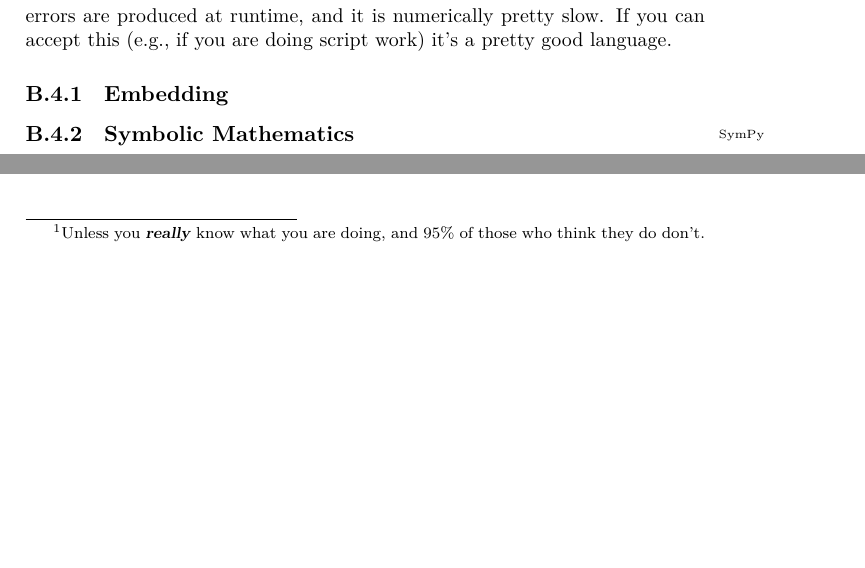
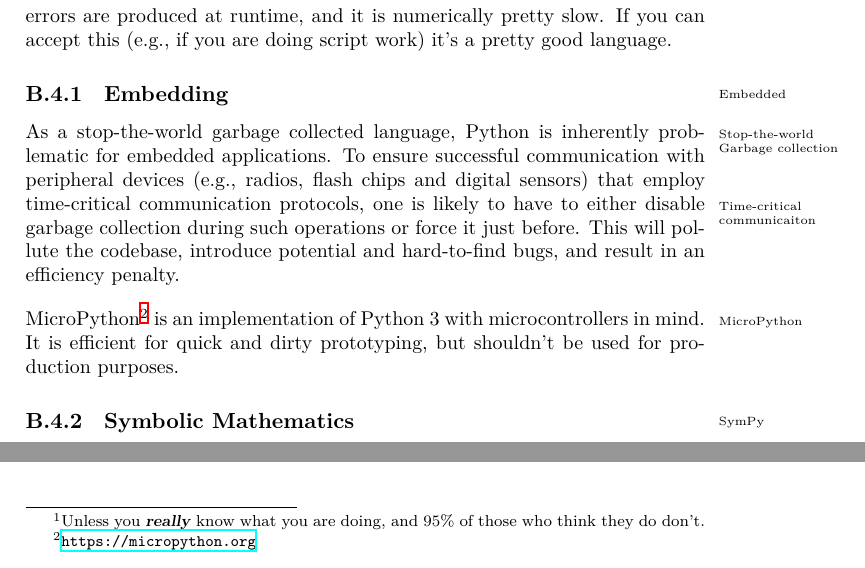
Before and after one commit to aslakjohansen/report-writing, a LaTeX thesis (doc/report-writing.tex, which reads doc/lang/python.tex): two parts of page 58 of 70, joined at a grey line, cut so that both start at the same text, the shorter picture padded with empty space. Compiled offline with XeLaTeX.

Commit message:
Wrote the section on embedded python

```diff
--- a/doc/lang/python.tex
+++ b/doc/lang/python.tex
@@ -3,6 +3,10 @@
 \idx{Python}Script\idx{Script Language} language which wont bite too much. It won't do concurrency\footnote{Unless you \textsl{\textbf{really}} know what you are doing, and 95\% of those who think they do don't.}, syntax errors are produced at runtime, and it is numerically pretty slow. If you can accept this (e.g., if you are doing script work) it's a pretty good language.
 
 \subsection{Embedding}
+
+\idxx{Python!Embedded}{Embedded}As a stop-the-world\idxx{Garbage collection!Stop-the-world}{Stop-the-world Garbage collection} garbage collected language, Python is inherently problematic for embedded applications. To ensure successful communication with peripheral devices (e.g., radios, flash chips and digital sensors) that employ time-critical communication protocols\idxx{Communication!Time critical}{Time-critical communicaiton}, one is likely to have to either disable garbage collection during such operations or force it just before. This will pollute the codebase, introduce potential and hard-to-find bugs, and result in an efficiency penalty.
+
+MicroPython\idx{MicroPython}\footnote{\url{https://micropython.org}} is an implementation of Python 3 with microcontrollers in mind. It is efficient for quick and dirty prototyping, but shouldn't be used for production purposes.
 
 \subsection{Symbolic Mathematics}
 
```
